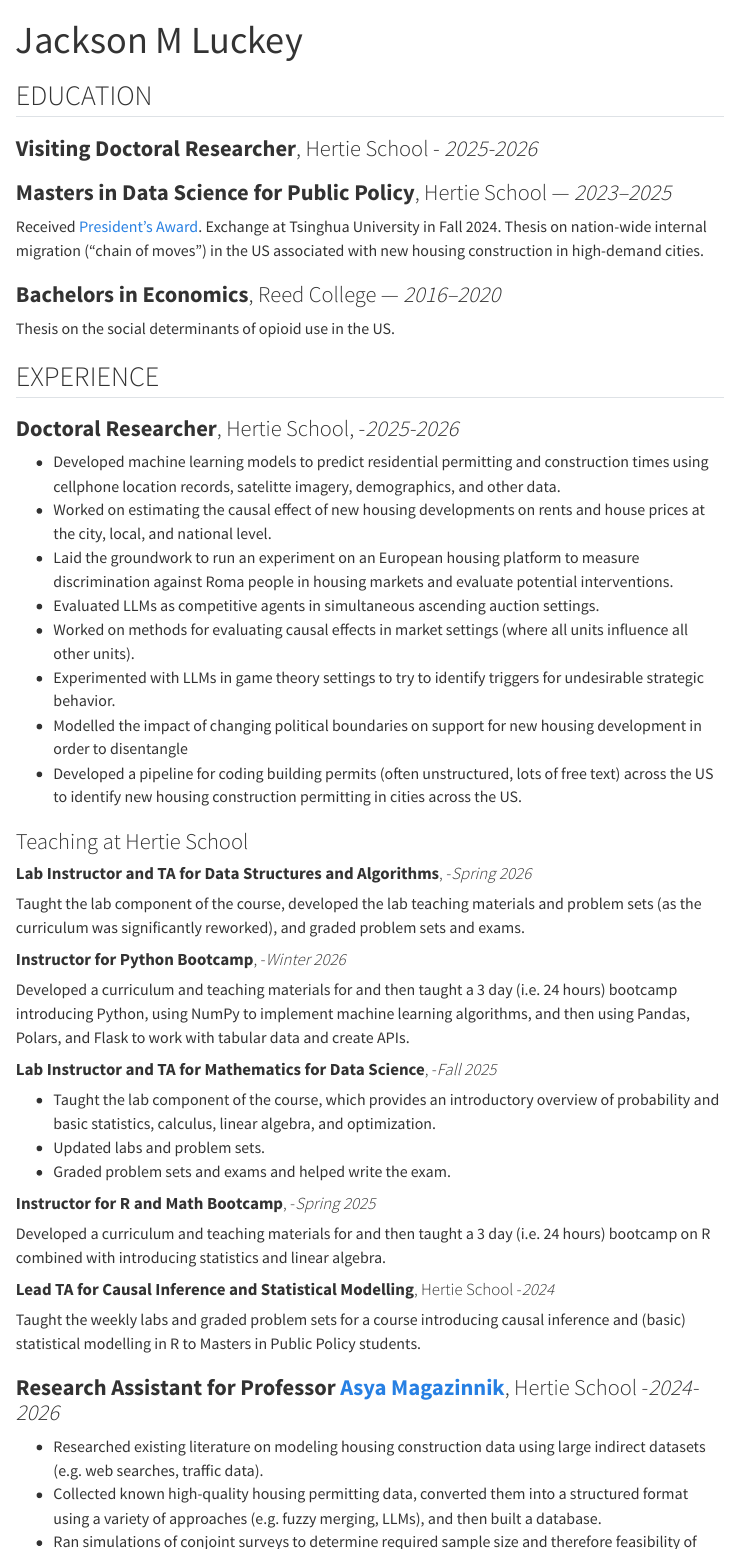
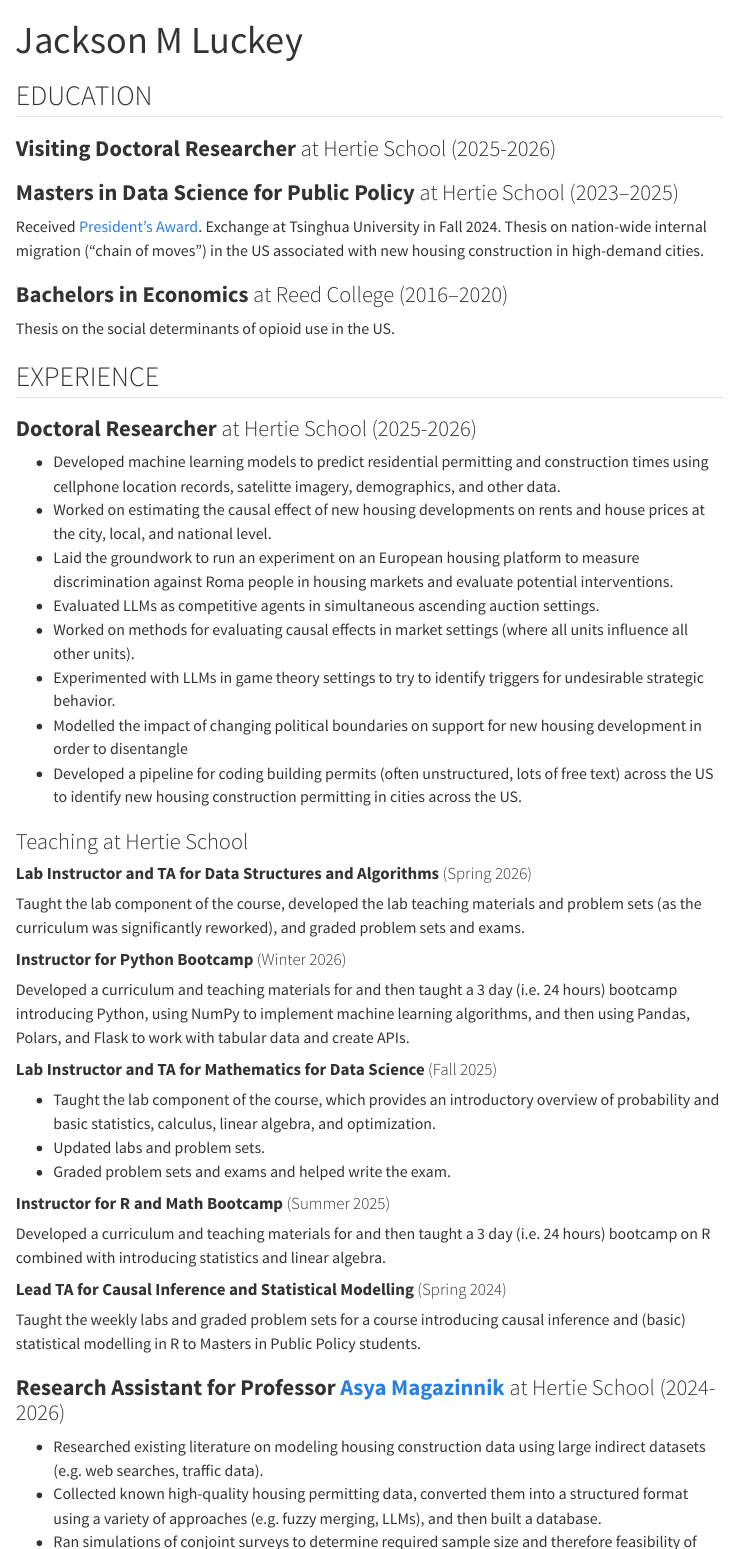
Before and after one commit to jacksonmluckey/jacksonmluckey.github.io, a Quarto document (index.qmd): the page in a window 1100 px wide, from its top, and a second part further down, joined at a grey line. Rendered offline with R 4.5, knitr and Pandoc in place of Quarto, with nearby package versions; menus at the side of the page are left out.

Commit message:
making the formatting a bit less bad--need to move my more recent pipeline here before doing more manual formatting fiddling

```diff
--- a/index.qmd
+++ b/index.qmd
@@ -4,19 +4,19 @@ title: "Jackson M Luckey"
 
 ## EDUCATION
 
-### **Visiting Doctoral Researcher**, Hertie School - *2025-2026*
+### **Visiting Doctoral Researcher** at Hertie School (2025-2026)
 
-### **Masters in Data Science for Public Policy**, Hertie School — *2023–2025*
+### **Masters in Data Science for Public Policy** at Hertie School (2023–2025)
 
 Received [President's Award](https://www.hertie-school.org/en/news/detail/content/2024-daad-prize-deans-prize-and-presidents-prize-awarded-to-outstanding-hertie-students). Exchange at Tsinghua University in Fall 2024. Thesis on nation-wide internal migration ("chain of moves") in the US associated with new housing construction in high-demand cities.
 
-### **Bachelors in Economics**, Reed College — *2016–2020*
+### **Bachelors in Economics** at Reed College (2016–2020)
 
 Thesis on the social determinants of opioid use in the US.
 
 ## EXPERIENCE
 
-### **Doctoral Researcher**, Hertie School, -*2025-2026*
+### **Doctoral Researcher** at Hertie School (2025-2026)
 
 - Developed machine learning models to predict residential permitting and construction times
   using cellphone location records, satelitte imagery, demographics, and other data.
@@ -30,29 +30,29 @@ Thesis on the social determinants of opioid use in the US.
 
 ### Teaching at Hertie School
 
-#### **Lab Instructor and TA for Data Structures and Algorithms**, -*Spring 2026*
+#### **Lab Instructor and TA for Data Structures and Algorithms** (Spring 2026)
 
 Taught the lab component of the course, developed the lab teaching materials and problem sets (as the curriculum was significantly reworked), and graded problem sets and exams.
 
-#### **Instructor for Python Bootcamp**, -*Winter 2026*
+#### **Instructor for Python Bootcamp** (Winter 2026)
 
 Developed a curriculum and teaching materials for and then taught a 3 day (i.e. 24 hours) bootcamp introducing Python, using NumPy to implement machine learning algorithms, and then using Pandas, Polars, and Flask to work with tabular data and create APIs.
 
-#### **Lab Instructor and TA for Mathematics for Data Science**, -*Fall 2025*
+#### **Lab Instructor and TA for Mathematics for Data Science** (Fall 2025)
 
 - Taught the lab component of the course, which provides an introductory overview of probability and basic statistics, calculus, linear algebra, and optimization.
 - Updated labs and problem sets.
 - Graded problem sets and exams and helped write the exam.
 
-#### **Instructor for R and Math Bootcamp**, -*Spring 2025*
+#### **Instructor for R and Math Bootcamp** (Summer 2025)
 
 Developed a curriculum and teaching materials for and then taught a 3 day (i.e. 24 hours) bootcamp on R combined with introducing statistics and linear algebra.
 
-#### **Lead TA for Causal Inference and Statistical Modelling**, Hertie School -*2024*
+#### **Lead TA for Causal Inference and Statistical Modelling** (Spring 2024)
 
 Taught the weekly labs and graded problem sets for a course introducing causal inference and (basic) statistical modelling in R to Masters in Public Policy students.
 
-### **Research Assistant for Professor [Asya Magazinnik](https://static1.squarespace.com/static/5864202ad2b8574e99ae0d71/t/684185096805776a0b8aa290/1749124362065/Magazinnik_CV.pdf)**, Hertie School -*2024-2026*
+### **Research Assistant for Professor [Asya Magazinnik](https://static1.squarespace.com/static/5864202ad2b8574e99ae0d71/t/684185096805776a0b8aa290/1749124362065/Magazinnik_CV.pdf)** at Hertie School (2024-2026)
 
 - Researched existing literature on modeling housing construction data using large
 indirect datasets (e.g. web searches, traffic data).
```
Also changed, not shown: docs/search.json, index.qmd (10 more changed lines), 1 other file.
